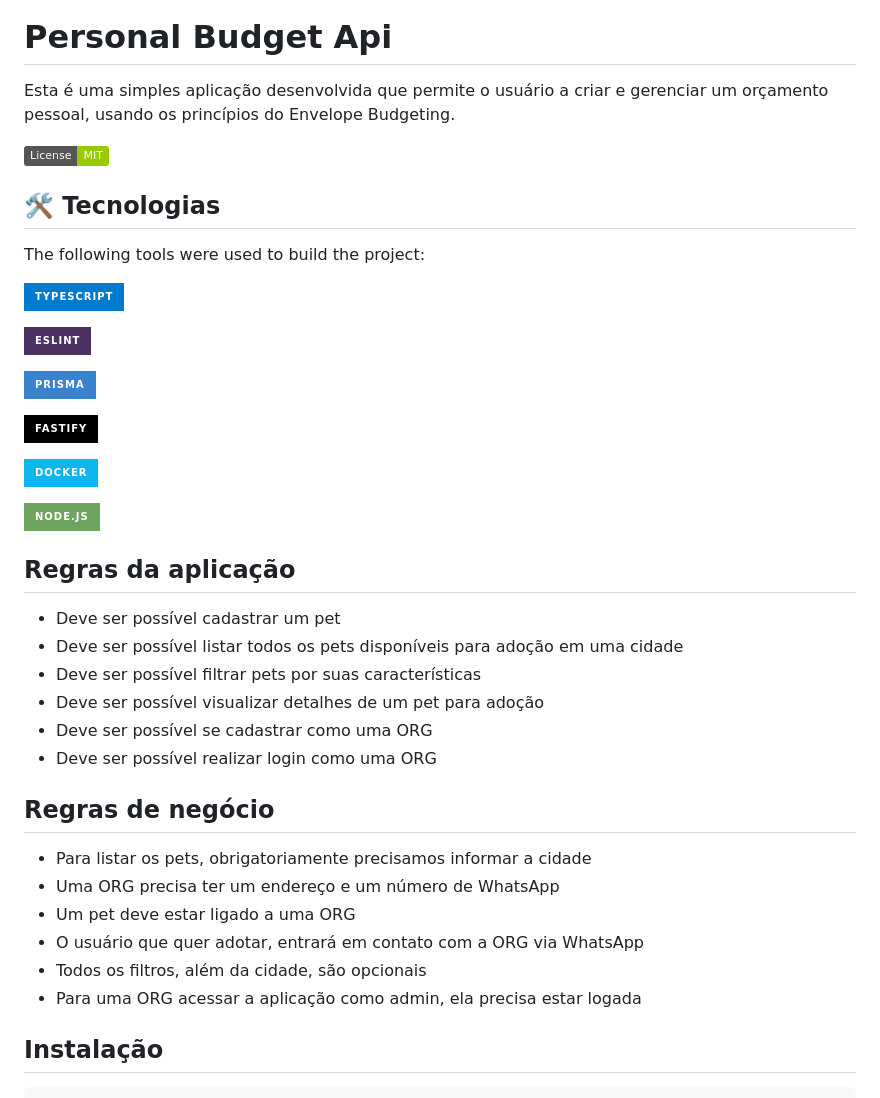
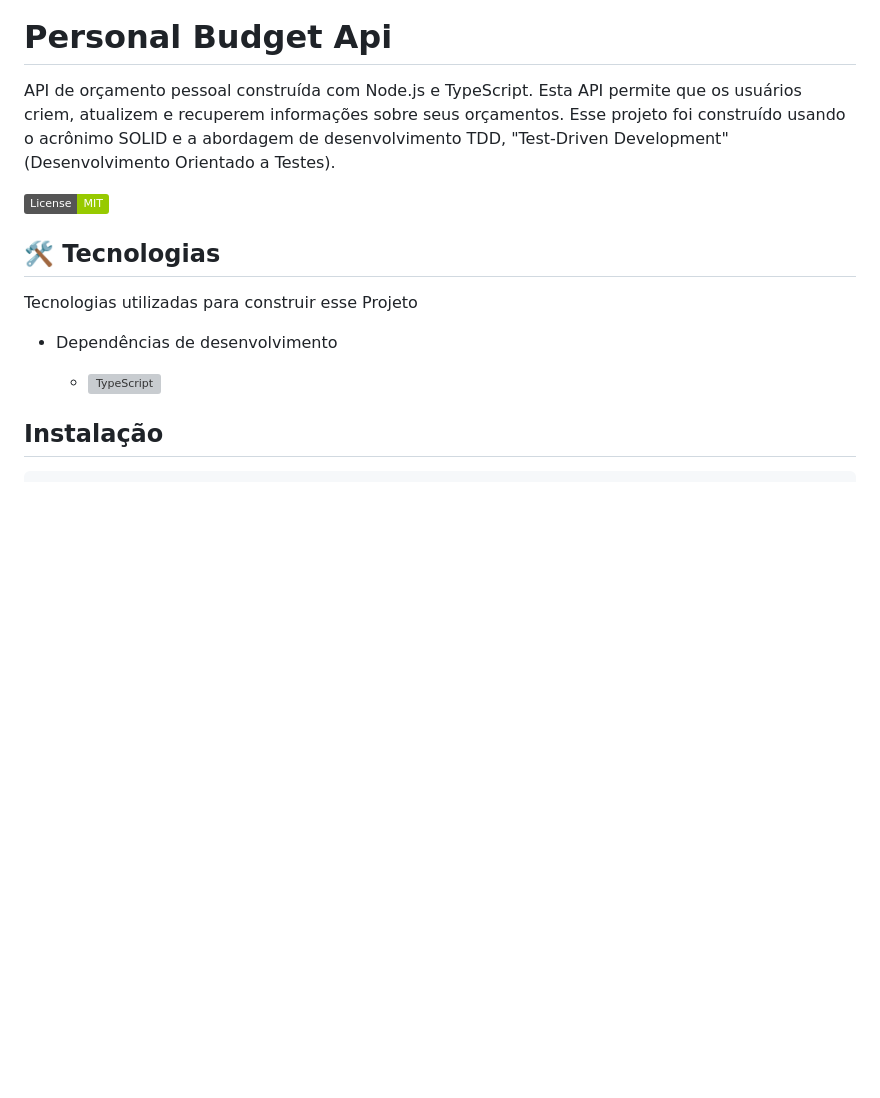
Before and after one commit to ThiagoBarbosa05/personal-budget-api, a Markdown page: README.md, the part around the change. GitHub-like rendering; badges without logos; blank space fills up the shorter version; grey boxes are pictures that could not be loaded.

```diff
--- a/README.md
+++ b/README.md
@@ -2,43 +2,19 @@
 
 
 # Personal Budget Api
-Esta é uma simples aplicação desenvolvida que permite o usuário a criar e gerenciar um orçamento pessoal, usando os princípios do Envelope Budgeting.
+
+API de orçamento pessoal construída com Node.js e TypeScript. Esta API permite que os usuários criem, atualizem e recuperem informações sobre seus orçamentos. Esse projeto foi construído usando o acrônimo SOLID e a abordagem de desenvolvimento TDD, "Test-Driven Development" (Desenvolvimento Orientado a Testes).
 
 [![MIT License](https://img.shields.io/badge/License-MIT-green.svg)](/LICENSE)
 
 ## 🛠 Tecnologias
 
-The following tools were used to build the project:
+Tecnologias utilizadas para construir esse Projeto
 
-![TypeScript](https://img.shields.io/badge/typescript-%23007ACC.svg?style=for-the-badge&logo=typescript&logoColor=white)
+  + Dependências de desenvolvimento
 
-![ESLint](https://img.shields.io/badge/ESLint-4B3263?style=for-the-badge&logo=eslint&logoColor=white)
+      - ![TypeScript](https://www.typescriptlang.org/)
 
-![Prisma](https://img.shields.io/badge/Prisma-3982CE?style=for-the-badge&logo=Prisma&logoColor=white)
-
-![Fastify](https://img.shields.io/badge/fastify-%23000000.svg?style=for-the-badge&logo=fastify&logoColor=white)
-
-![Docker](https://img.shields.io/badge/docker-%230db7ed.svg?style=for-the-badge&logo=docker&logoColor=white)
-
-![NodeJS](https://img.shields.io/badge/node.js-6DA55F?style=for-the-badge&logo=node.js&logoColor=white)
-
-## Regras da aplicação
-
-- Deve ser possível cadastrar um pet
-- Deve ser possível listar todos os pets disponíveis para adoção em uma cidade
-- Deve ser possível filtrar pets por suas características
-- Deve ser possível visualizar detalhes de um pet para adoção
-- Deve ser possível se cadastrar como uma ORG
-- Deve ser possível realizar login como uma ORG
-
-## Regras de negócio
-
-- Para listar os pets, obrigatoriamente precisamos informar a cidade
-- Uma ORG precisa ter um endereço e um número de WhatsApp
-- Um pet deve estar ligado a uma ORG
-- O usuário que quer adotar, entrará em contato com a ORG via WhatsApp
-- Todos os filtros, além da cidade, são opcionais
-- Para uma ORG acessar a aplicação como admin, ela precisa estar logada
 
 
 ## Instalação
```
